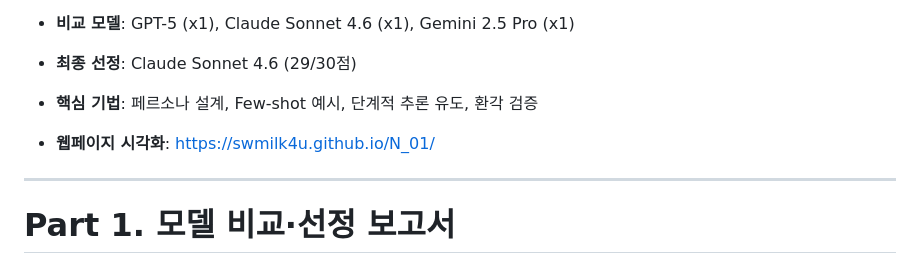
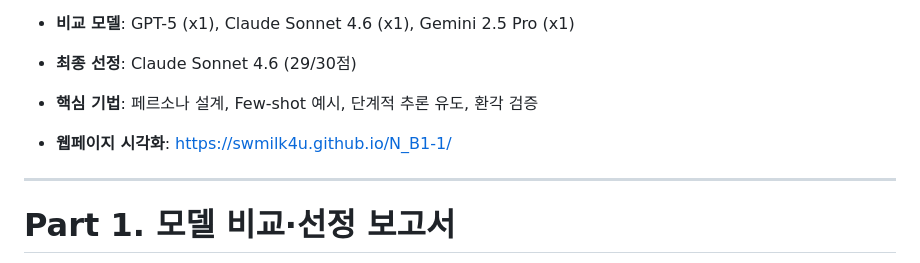
Before and after one commit to swmilk4u/N_B1-1, a Markdown page: README.md, the part around the change. GitHub-like rendering.

Commit message:
README 웹페이지 링크를 올바른 저장소명(N_B1-1)으로 수정

```diff
--- a/README.md
+++ b/README.md
@@ -7,7 +7,7 @@
 - **최종 선정**: Claude Sonnet 4.6 (29/30점)
 - **핵심 기법**: 페르소나 설계, Few-shot 예시, 단계적 추론 유도, 환각 검증
 
-- **웹페이지 시각화**: https://swmilk4u.github.io/N_01/
+- **웹페이지 시각화**: https://swmilk4u.github.io/N_B1-1/
 
 ---
 
```
